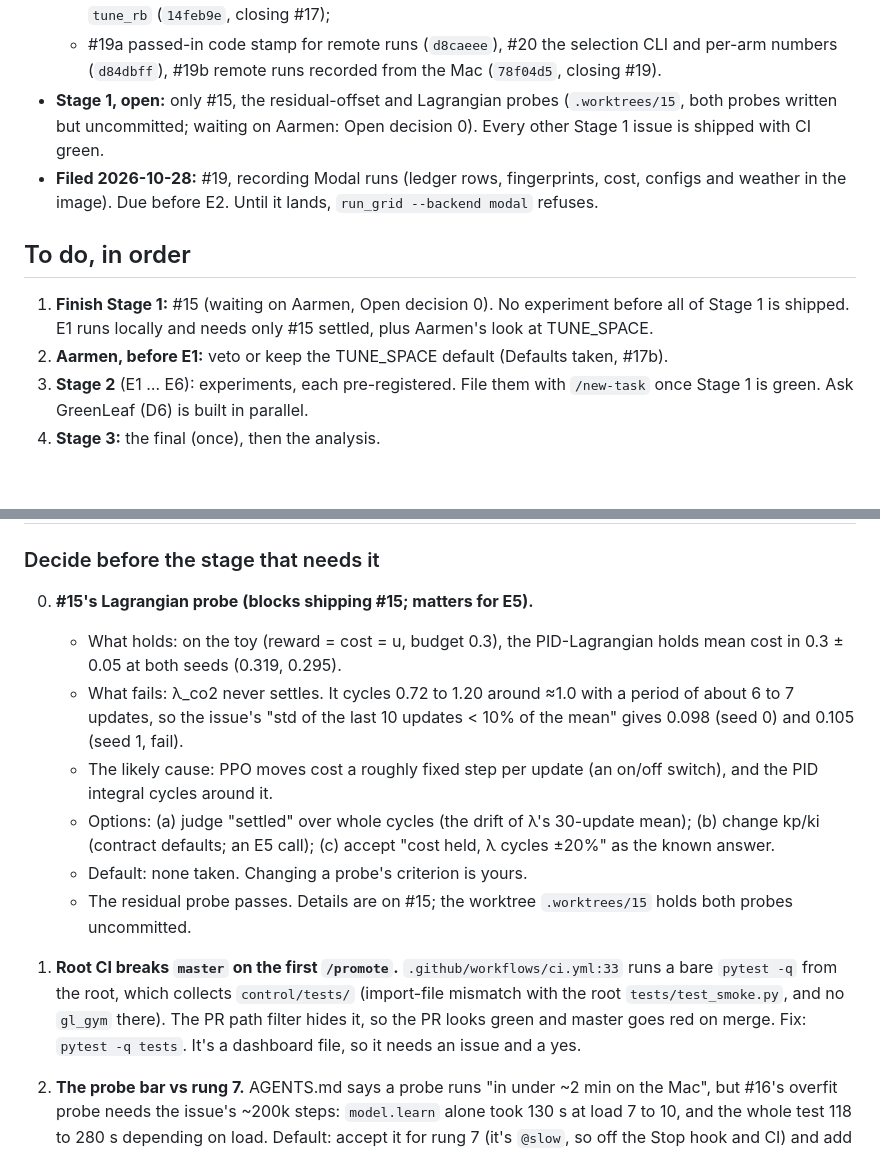
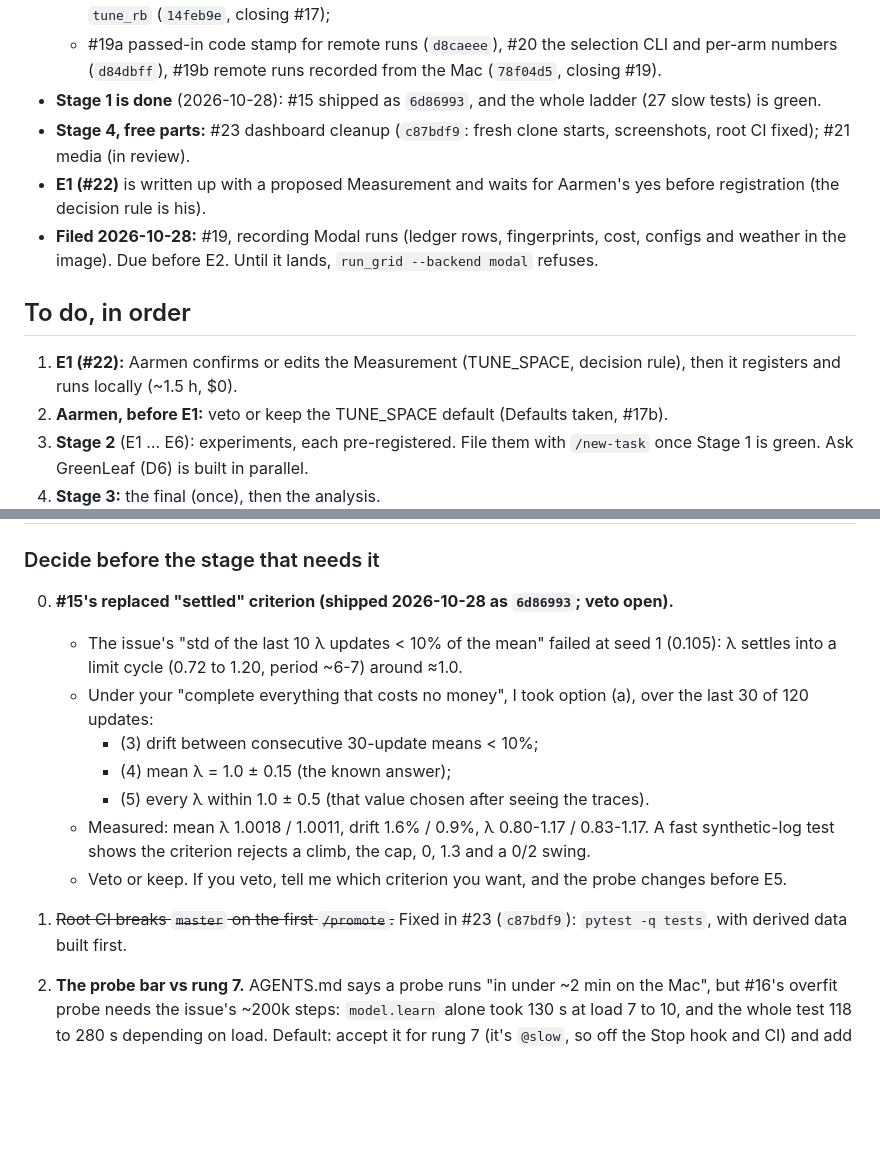
Before and after one commit to aarmens702-hub/greenleaf-dashboard, a Markdown page: docs/STATUS.md, 2 parts joined by grey strips. Drawn GitHub-style; blank space fills up the shorter version.

Commit message:
docs: Stage 1 done (#15), #23 shipped, E1 waiting on Aarmen
STATUS:
- #15's replaced "settled" criterion is recorded as shipped, with Aarmen's veto open.
- Root CI is fixed by #23.
- E1 (#22) waits for Aarmen's yes on its Measurement.

Co-Authored-By: Claude Opus 5.5 <noreply@anthropic.com>

```diff
--- a/docs/STATUS.md
+++ b/docs/STATUS.md
@@ -22,11 +22,13 @@
   - #16 overfit probe (`57e113a`), #14 probe ladder (`c39b482`), #18 `viz.py` (`d6955d1`);
   - #17a `stats`/`run_grid`/`modal_app` (`a5618eb`), #13c `selection.py` (`e7d5476`, closing #13), #17b `tune_rb` (`14feb9e`, closing #17);
   - #19a passed-in code stamp for remote runs (`d8caeee`), #20 the selection CLI and per-arm numbers (`d84dbff`), #19b remote runs recorded from the Mac (`78f04d5`, closing #19).
-- **Stage 1, open:** only #15, the residual-offset and Lagrangian probes (`.worktrees/15`, both probes written but uncommitted; waiting on Aarmen: Open decision 0). Every other Stage 1 issue is shipped with CI green.
+- **Stage 1 is done** (2026-10-28): #15 shipped as `6d86993`, and the whole ladder (27 slow tests) is green.
+- **Stage 4, free parts:** #23 dashboard cleanup (`c87bdf9`: fresh clone starts, screenshots, root CI fixed); #21 media (in review).
+- **E1 (#22)** is written up with a proposed Measurement and waits for Aarmen's yes before registration (the decision rule is his).
 - **Filed 2026-10-28:** #19, recording Modal runs (ledger rows, fingerprints, cost, configs and weather in the image). Due before E2. Until it lands, `run_grid --backend modal` refuses.
 
 ## To do, in order
-1. **Finish Stage 1:** #15 (waiting on Aarmen, Open decision 0). No experiment before all of Stage 1 is shipped. E1 runs locally and needs only #15 settled, plus Aarmen's look at TUNE_SPACE.
+1. **E1 (#22):** Aarmen confirms or edits the Measurement (TUNE_SPACE, decision rule), then it registers and runs locally (~1.5 h, $0).
 2. **Aarmen, before E1:** veto or keep the TUNE_SPACE default (Defaults taken, #17b).
 3. **Stage 2** (E1 … E6): experiments, each pre-registered. File them with `/new-task` once Stage 1 is green. Ask GreenLeaf (D6) is built in parallel.
 4. **Stage 3:** the final (once), then the analysis.
@@ -38,14 +40,15 @@
 
 ## Open decisions for Aarmen
 ### Decide before the stage that needs it
-0. **#15's Lagrangian probe (blocks shipping #15; matters for E5).**
-   - What holds: on the toy (reward = cost = u, budget 0.3), the PID-Lagrangian holds mean cost in 0.3 ± 0.05 at both seeds (0.319, 0.295).
-   - What fails: λ_co2 never settles. It cycles 0.72 to 1.20 around ≈1.0 with a period of about 6 to 7 updates, so the issue's "std of the last 10 updates < 10% of the mean" gives 0.098 (seed 0) and 0.105 (seed 1, fail).
-   - The likely cause: PPO moves cost a roughly fixed step per update (an on/off switch), and the PID integral cycles around it.
-   - Options: (a) judge "settled" over whole cycles (the drift of λ's 30-update mean); (b) change kp/ki (contract defaults; an E5 call); (c) accept "cost held, λ cycles ±20%" as the known answer.
-   - Default: none taken. Changing a probe's criterion is yours.
-   - The residual probe passes. Details are on #15; the worktree `.worktrees/15` holds both probes uncommitted.
-1. **Root CI breaks `master` on the first `/promote`.** `.github/workflows/ci.yml:33` runs a bare `pytest -q` from the root, which collects `control/tests/` (import-file mismatch with the root `tests/test_smoke.py`, and no `gl_gym` there). The PR path filter hides it, so the PR looks green and master goes red on merge. Fix: `pytest -q tests`. It's a dashboard file, so it needs an issue and a yes.
+0. **#15's replaced "settled" criterion (shipped 2026-10-28 as `6d86993`; veto open).**
+   - The issue's "std of the last 10 λ updates < 10% of the mean" failed at seed 1 (0.105): λ settles into a limit cycle (0.72 to 1.20, period ~6-7) around ≈1.0.
+   - Under your "complete everything that costs no money", I took option (a), over the last 30 of 120 updates:
+     - (3) drift between consecutive 30-update means < 10%;
+     - (4) mean λ = 1.0 ± 0.15 (the known answer);
+     - (5) every λ within 1.0 ± 0.5 (that value chosen after seeing the traces).
+   - Measured: mean λ 1.0018 / 1.0011, drift 1.6% / 0.9%, λ 0.80-1.17 / 0.83-1.17. A fast synthetic-log test shows the criterion rejects a climb, the cap, 0, 1.3 and a 0/2 swing.
+   - Veto or keep. If you veto, tell me which criterion you want, and the probe changes before E5.
+1. ~~Root CI breaks `master` on the first `/promote`.~~ Fixed in #23 (`c87bdf9`): `pytest -q tests`, with derived data built first.
 2. **The probe bar vs rung 7.** AGENTS.md says a probe runs "in under ~2 min on the Mac", but #16's overfit probe needs the issue's ~200k steps: `model.learn` alone took 130 s at load 7 to 10, and the whole test 118 to 280 s depending on load. Default: accept it for rung 7 (it's `@slow`, so off the Stop hook and CI) and add "rung 7 excepted" to the bar.
 3. **The `final` reviewer can't read `control/results/final/`** (blocked in every guard_runs mode). Decide how the final's review reads its results before the final issue.
 4. **PID recovery speed (before E5).** Decided 2026-10-28: the integral is clamped to [0, `lambda_max`] (#12). That stops unbounded windup, but it does not make λ recover within a run at the defaults: costs are ≥ 0, so the integral drops by at most `ki` per update, and from the cap λ needs (`lambda_max` − `kp`)/`ki` updates to reach 0 at zero cost: 1,990 at the defaults (100, 0.5, 0.05), against ~244 updates per run. A budget of 0 sends λ to the cap on the first violation. Prompt recovery needs a smaller `lambda_max` or a larger `ki`, both per-run settings; choose them when registering E5.
```
